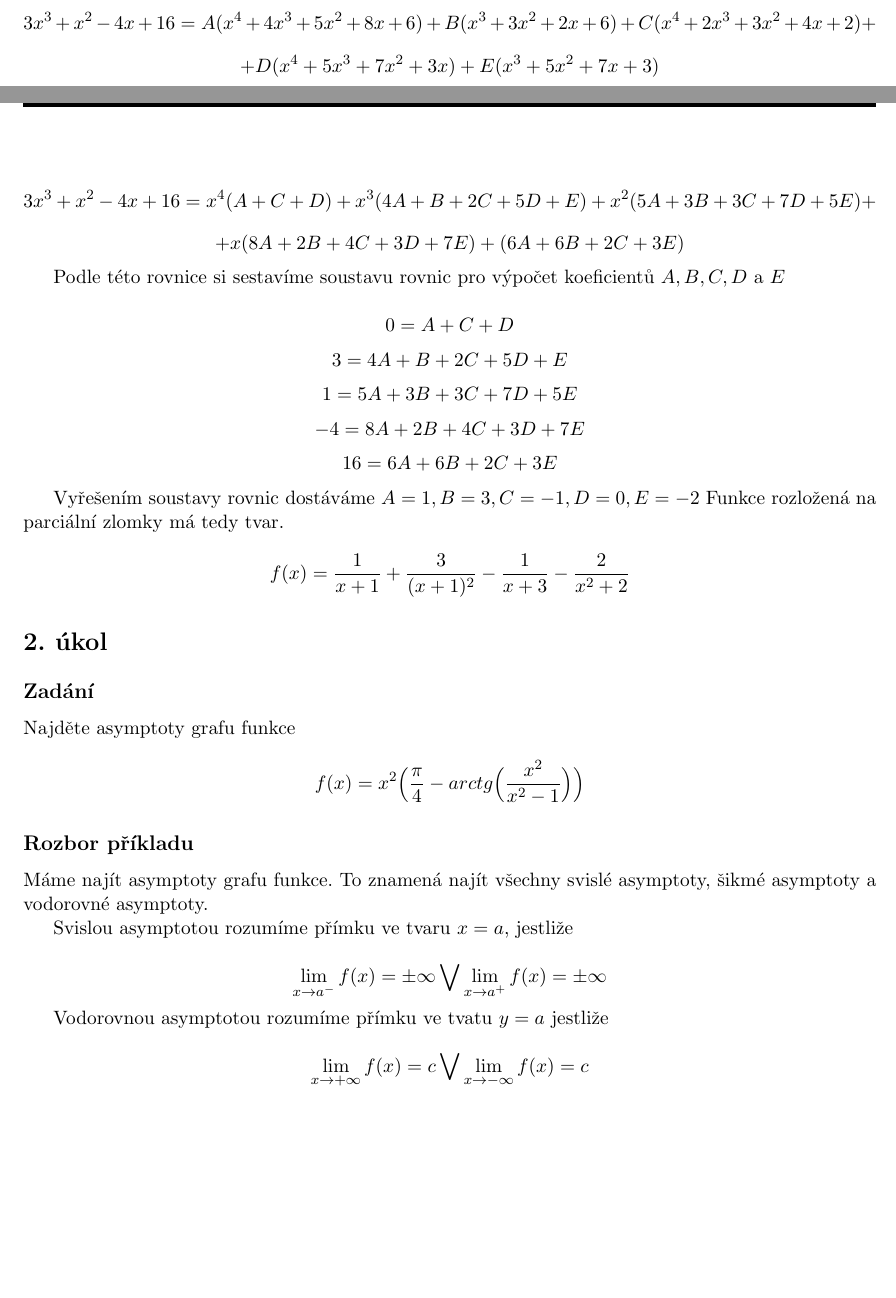
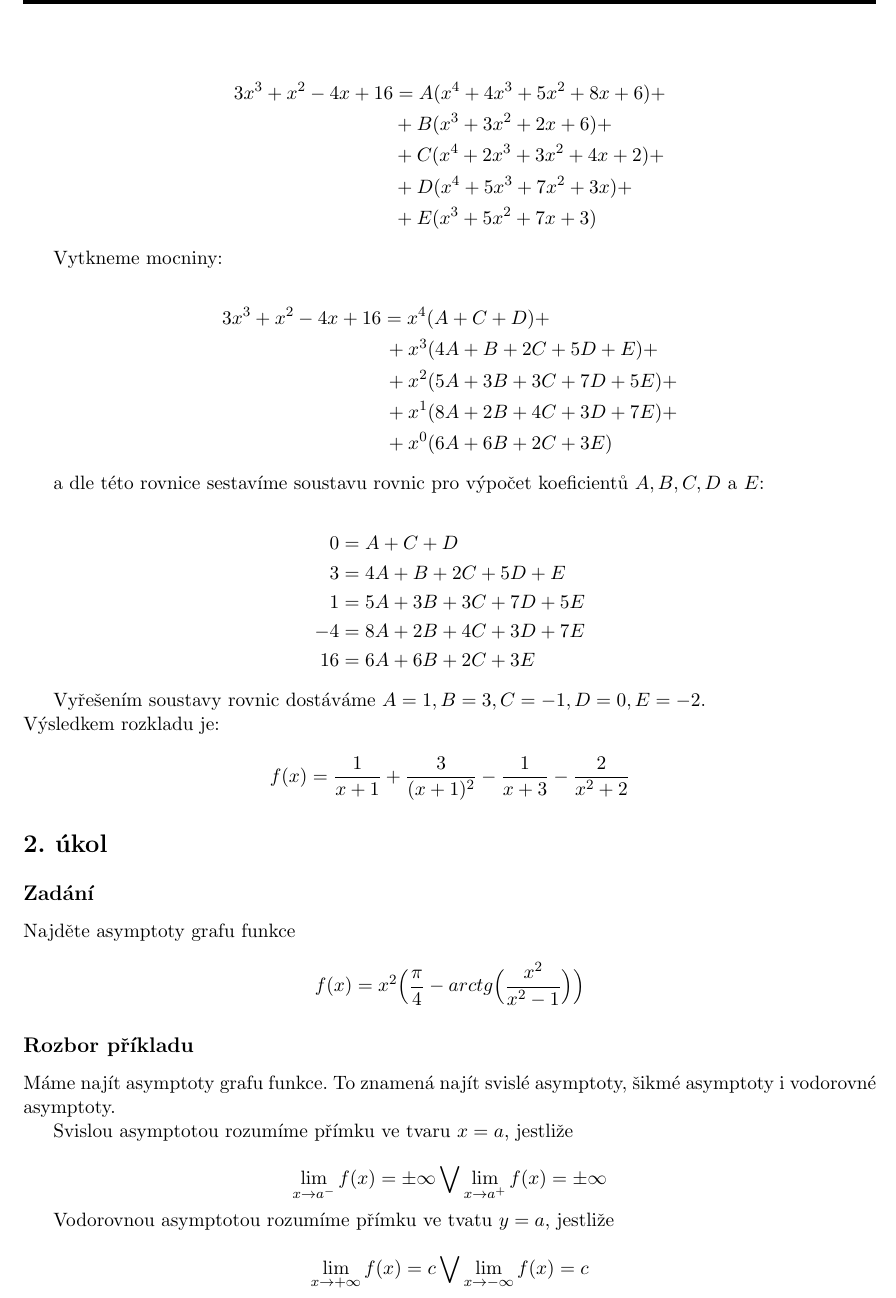
Before and after one commit to thejoeejoee/IMA-VUT-BIT-2016-2017, a LaTeX document (01/hw.tex, which reads 01/_01.tex, 01/_02.tex): two parts of pages 2 and 3 of 5 before the commit and part of page 3 of 6 after it, the two joined at a grey line, cut so that both start at the same text, the shorter picture padded with empty space. Compiled offline with pdfLaTeX.

Commit message:
improved aligmnent in fractions

```diff
--- a/01/_01.tex
+++ b/01/_01.tex
@@ -65 +65,11 @@ Rovnici upravíme na tvar
 
+\begin{gather*}
+ \begin{aligned}
+3x^3 + x^2 - 4x + 16 &
+  = A(x^4 + 4x^3+5x^2+8x+6) + \\
+& + B (x^3+3x^2+2x+6) + \\
+& + C (x^4+2x^3+3x^2+4x+2) + \\
+& + D (x^4+5x^3+7x^2+3x) + \\
+& + E (x^3+5x^2+7x+3)
+	\end{aligned}
+\end{gather*}
@@ -67,39 +76,30 @@ Po roznásobení závorky dostáváme
 
-\begin{displaymath}
-3x^3+x^2-4x+16 = A(x^4 + 4x^3+5x^2+8x+6) + B(x^3+3x^2+2x+6) + C(x^4+2x^3+3x^2+4x+2) +
-\end{displaymath}
-\begin{displaymath}
-+D(x^4+5x^3+7x^2+3x) + E(x^3+5x^2+7x+3)
-\end{displaymath}
+Vytkneme mocniny:
 
-Rovnici si upravíme vytknutím mocnin
+\begin{gather*}
+\begin{aligned}
+3x^3+x^2-4x+16 &
+ = x^4(A+C+D) + \\
+& \,+ x^3(4A+B+2C+5D+E) + \\
+& \,+ x^2(5A+3B+3C+7D+5E) + \\
+& \,+ x^1(8A+2B+4C+3D+7E) + \\
+& \,+ x^0(6A+6B+2C+3E)
+\end{aligned}
+\end{gather*}
 
-\begin{displaymath}
-3x^3+x^2-4x+16 = x^4(A+C+D) + x^3(4A+B+2C+5D+E) + x^2(5A+3B+3C+7D+5E) +
-\end{displaymath}
-\begin{displaymath}
-+x(8A+2B+4C+3D+7E) + (6A+6B+2C+3E)
-\end{displaymath}
+a dle této rovnice sestavíme soustavu rovnic pro výpočet koeficientů $A, B, C, D$ a $E$:
 
-Podle této rovnice si sestavíme soustavu rovnic pro výpočet koeficientů $A, B, C, D$ a $E$
+\begin{gather*}
+\begin{aligned}
+0 &= A + C + D\\
+3 &= 4A + B + 2C + 5D + E\\
+1 &= 5A + 3B + 3C + 7D + 5E\\
+-4 &= 8A + 2B + 4C + 3D + 7E\\
+16 &= 6A + 6B + 2C + 3E
+\end{aligned}
+\end{gather*}
 
-\begin{displaymath}
-0 = A + C + D
-\end{displaymath}
-\begin{displaymath}
-3 = 4A + B + 2C + 5D + E
-\end{displaymath}
-\begin{displaymath}
-1 = 5A + 3B + 3C + 7D + 5E
-\end{displaymath}
-\begin{displaymath}
--4 = 8A + 2B + 4C + 3D + 7E
-\end{displaymath}
-\begin{displaymath}
-16 = 6A + 6B + 2C + 3E
-\end{displaymath}
-
-Vyřešením soustavy rovnic dostáváme $A=1, B=3, C=-1, D=0, E=-2$ Funkce rozložená na parciální zlomky má tedy tvar.
+Vyřešením soustavy rovnic dostáváme $A=1, B=3, C=-1, D=0, E=-2$. \\Výsledkem rozkladu je:
 
 \begin{displaymath}
 f(x)=
--- a/01/_02.tex
+++ b/01/_02.tex
@@ -9,7 +9,7 @@ f(x) = x^2\Big(\frac{\pi}{4}-arctg\Big(\frac{x^2}{x^2-1}\Big)\Big)
 
 \subsection{Rozbor příkladu}
 
-Máme najít asymptoty grafu funkce. To znamená najít všechny svislé asymptoty, šikmé asymptoty a vodorovné asymptoty.
+Máme najít asymptoty grafu funkce. To znamená najít svislé asymptoty, šikmé asymptoty i vodorovné asymptoty.
 
 Svislou asymptotou rozumíme přímku ve tvaru $x=a$, jestliže
 
@@ -17,7 +17,7 @@ Svislou asymptotou rozumíme přímku ve tvaru $x=a$, jestliže
 \lim_{x \to a^-} f(x) = \pm \infty \bigvee\lim_{x \to a^+} f(x) = \pm \infty
 \end{displaymath}
 
-Vodorovnou asymptotou rozumíme přímku ve tvatu $y=a$ jestliže
+Vodorovnou asymptotou rozumíme přímku ve tvatu $y=a$, jestliže
 
 \begin{displaymath}
 \lim_{x \to +\infty} f(x) = c \bigvee\lim_{x \to - \infty} f(x) = c
```
Also changed, not shown: 01/_01.tex (39 more changed lines), 01/_02.tex (7 more changed lines). Lines whose indentation alone changed are shown as unchanged.
